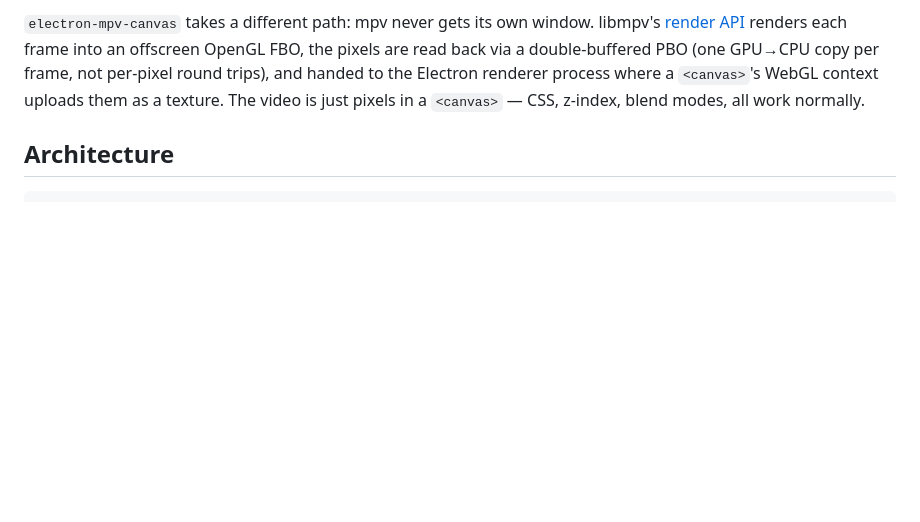
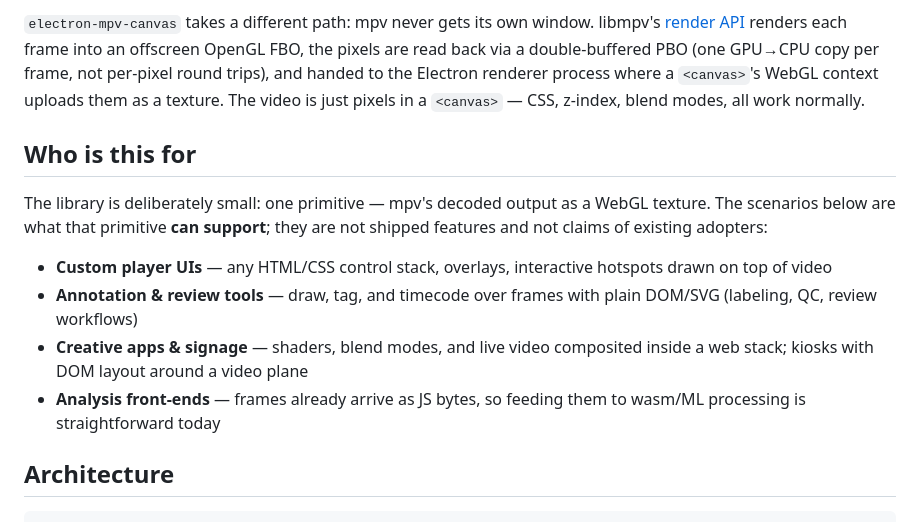
Before and after one commit to RisingCloud-ui/electron-mpv-canvas, a Markdown page: README.md, the part around the change. GitHub-like rendering; blank space fills up the shorter version.

```diff
--- a/README.md
+++ b/README.md
@@ -66,6 +66,21 @@ a double-buffered PBO (one GPU→CPU copy per frame, not per-pixel round trips),
 and handed to the Electron renderer process where a `<canvas>`'s WebGL context
 uploads them as a texture. The video is just pixels in a `<canvas>` — CSS,
 z-index, blend modes, all work normally.
+
+## Who is this for
+
+The library is deliberately small: one primitive — mpv's decoded output as a
+WebGL texture. The scenarios below are what that primitive **can support**;
+they are not shipped features and not claims of existing adopters:
+
+- **Custom player UIs** — any HTML/CSS control stack, overlays, interactive
+  hotspots drawn on top of video
+- **Annotation & review tools** — draw, tag, and timecode over frames with
+  plain DOM/SVG (labeling, QC, review workflows)
+- **Creative apps & signage** — shaders, blend modes, and live video
+  composited inside a web stack; kiosks with DOM layout around a video plane
+- **Analysis front-ends** — frames already arrive as JS bytes, so feeding
+  them to wasm/ML processing is straightforward today
 
 ## Architecture
 
```
Also changed, not shown: ROADMAP.md (+31 -0 lines).
